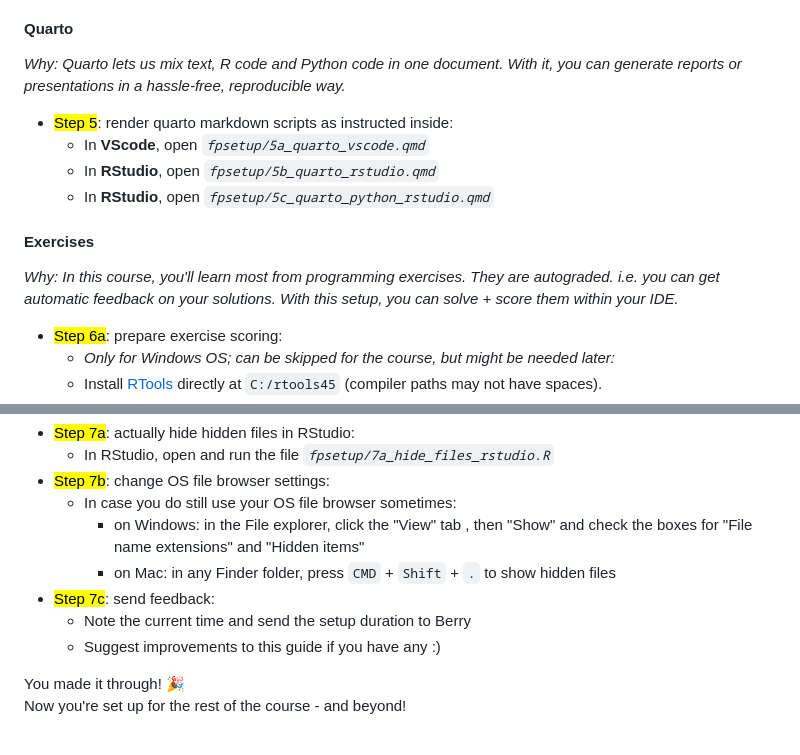
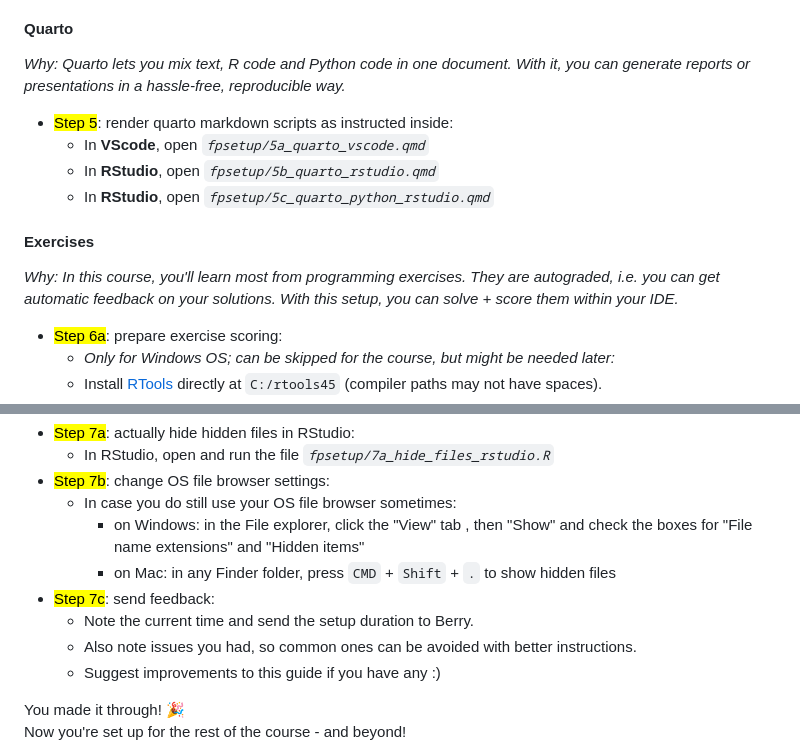
Before and after one commit to brry/fpsetup, a Markdown page: README.md, 2 parts joined by grey strips. GitHub-like rendering.

Commit message:
yet more improvements

```diff
--- a/README.md
+++ b/README.md
@@ -129,7 +129,7 @@ Jump to [R](#r), [Git](#git), [Python](#python), [VScode](#vscode), [Quarto](#qu
 
 #### Quarto
 
-*Why: Quarto lets us mix text, R code and Python code in one document.*
+*Why: Quarto lets you mix text, R code and Python code in one document.*
 *With it, you can generate reports or presentations in a hassle-free, reproducible way.*
 
 - <mark>Step 5</mark>: render quarto markdown scripts as instructed inside:
@@ -141,7 +141,7 @@ Jump to [R](#r), [Git](#git), [Python](#python), [VScode](#vscode), [Quarto](#qu
 #### Exercises
 
 *Why: In this course, you'll learn most from programming exercises.*
-*They are autograded. i.e. you can get automatic feedback on your solutions.*
+*They are autograded, i.e. you can get automatic feedback on your solutions.*
 *With this setup, you can solve + score them within your IDE.*
 
 - <mark>Step 6a</mark>: prepare exercise scoring:
@@ -183,7 +183,8 @@ Jump to [R](#r), [Git](#git), [Python](#python), [VScode](#vscode), [Quarto](#qu
     - on Windows: in the File explorer, click the "View" tab , then "Show" and check the boxes for "File name extensions" and "Hidden items"
     - on Mac: in any Finder folder, press `CMD` + `Shift` + `.` to  show hidden files
 - <mark>Step 7c</mark>: send feedback:
-  - Note the current time and send the setup duration to Berry
+  - Note the current time and send the setup duration to Berry.
+  - Also note issues you had, so common ones can be avoided with better instructions.
   - Suggest improvements to this guide if you have any :)
 
 You made it through! 🎉
```
